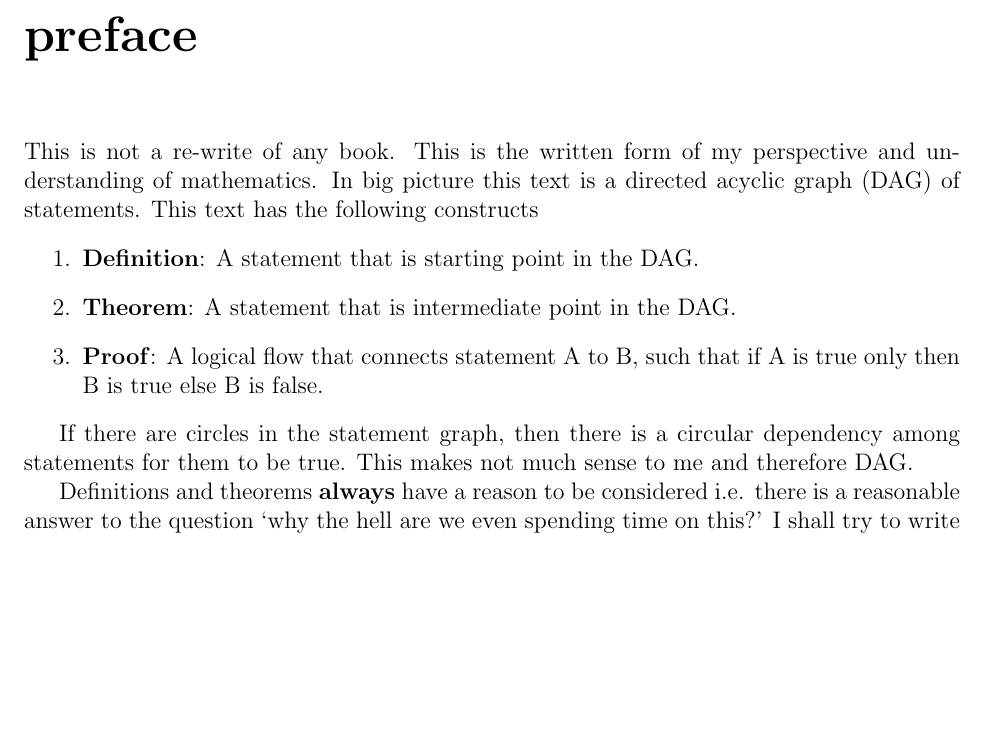
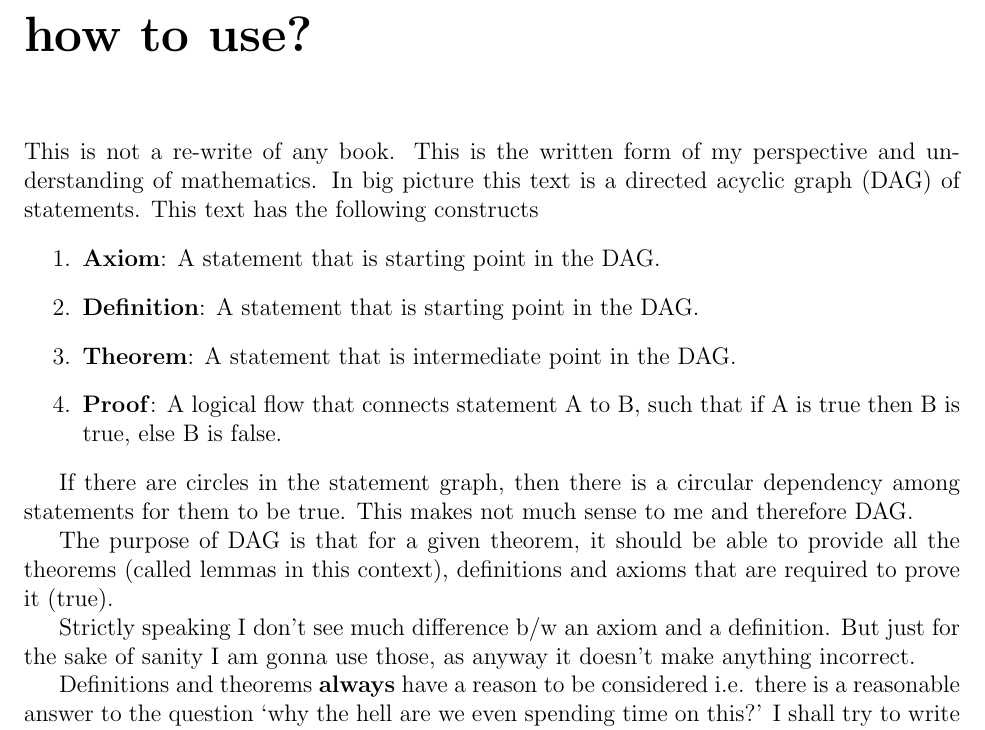
Before and after one commit to yashsriram/yashsriram.github.io, a LaTeX thesis (math/main.tex, which reads math/how_to_use.tex): part of page 4 of 17, cut at the place of the change, the shorter picture padded with empty space. Compiled offline with pdfLaTeX.

Commit message:
renames preface.tex -> how_to_use.tex, improves it

```diff
--- a/math/preface.tex
+++ b/math/how_to_use.tex
@@ -1,18 +1,24 @@
 \documentclass[./main.tex]{subfiles}
 
 \begin{document}
-\chapter*{preface}
+\chapter*{how to use?}
 This is not a re-write of any book.
 This is the written form of my perspective and understanding of mathematics.
 In big picture this text is a directed acyclic graph (DAG) of statements.
 This text has the following constructs
 \begin{enumerate}
+  \item \textbf{Axiom}: A statement that is starting point in the DAG.
   \item \textbf{Definition}: A statement that is starting point in the DAG.
   \item \textbf{Theorem}: A statement that is intermediate point in the DAG.
-  \item \textbf{Proof}: A logical flow that connects statement A to B, such that if A is true only then B is true else B is false.
+  \item \textbf{Proof}: A logical flow that connects statement A to B, such that if A is true then B is true, else B is false.
 \end{enumerate}
 
 If there are circles in the statement graph, then there is a circular dependency among statements for them to be true. This makes not much sense to me and therefore DAG.
 
+The purpose of DAG is that for a given theorem, it should be able to provide all the theorems (called lemmas in this context), definitions and axioms that are required to prove it (true).
+
+Strictly speaking I don't see much difference b/w an axiom and a definition.
+But just for the sake of sanity I am gonna use those, as anyway it doesn't make anything incorrect.
+
 Definitions and theorems \textbf{always} have a reason to be considered i.e. there is a reasonable answer to the question `why the hell are we even spending time on this?' I shall try to write this for every definition.
 \end{document}
--- a/math/main.tex
+++ b/math/main.tex
@@ -22,7 +22,7 @@
 
 \subfile{why_this_effort.tex}
 \subfile{the_process_of_learning.tex}
-\subfile{preface.tex}
+\subfile{how_to_use.tex}
 \tableofcontents
 \subfile{what_is_math.tex}
 \subfile{essense_of_linear_algebra/1.vector.tex}
```
